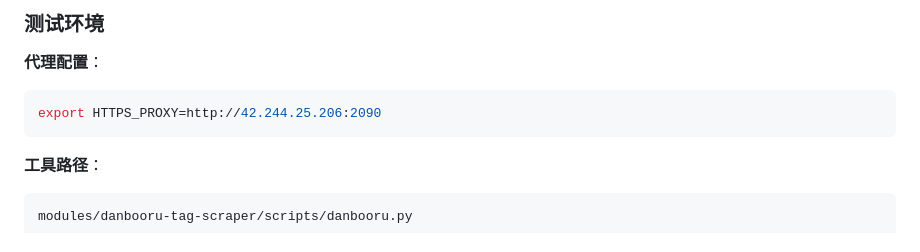
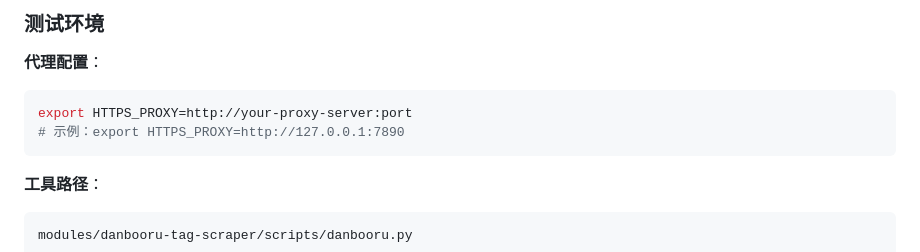
Before and after one commit to tangerboom1998/agent-comfy-draw, a Markdown page: DANBOORU_QUERY_TEST.md, the part around the change. GitHub-like rendering.

Commit message:
docs: remove hardcoded proxy address from test report
Replace specific proxy address with generic example:
- Before: http://42.244.25.206:2090
- After: http://your-proxy-server:port (with example)

This was a temporary test proxy and should not be hardcoded in docs.

Co-Authored-By: Claude Opus 4.6 <noreply@anthropic.com>

````diff
--- a/DANBOORU_QUERY_TEST.md
+++ b/DANBOORU_QUERY_TEST.md
@@ -11,7 +11,8 @@
 
 **代理配置**：
 ```bash
-export HTTPS_PROXY=http://42.244.25.206:2090
+export HTTPS_PROXY=http://your-proxy-server:port
+# 示例：export HTTPS_PROXY=http://127.0.0.1:7890
 ```
 
 **工具路径**：
````
